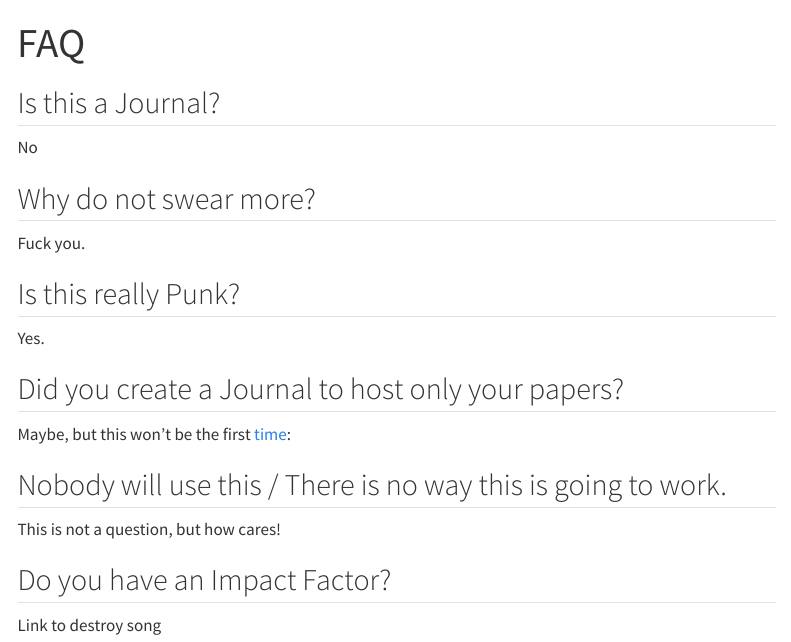
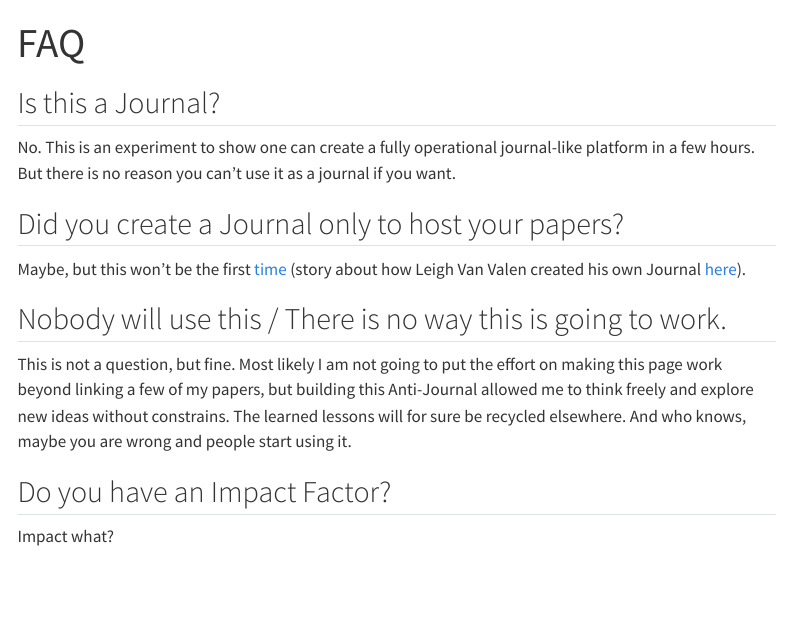
Before and after one commit to PunkEditors/Anti-Journal, a Quarto document (faq.qmd): the page in a window 1100 px wide, from its top. Rendered offline with R 4.5, knitr and Pandoc in place of Quarto, with nearby package versions; menus at the side of the page are left out.

Commit message:
Updating text

```diff
--- a/faq.qmd
+++ b/faq.qmd
@@ -6,24 +6,16 @@ editor: visual
 
 ## Is this a Journal?
 
-No
+No. This is an experiment to show one can create a fully operational journal-like platform in a few hours. But there is no reason you can't use it as a journal if you want.
 
-## Why do not swear more?
+## Did you create a Journal only to host your papers?
 
-Fuck you.
-
-## Is this really Punk?
-
-Yes.
-
-## Did you create a Journal to host only your papers?
-
-Maybe, but this won't be the first [time](https://www.mn.uio.no/cees/english/services/van-valen/evolutionary-theory/volume-1/vol-1-no-1-pages-1-30-l-van-valen-a-new-evolutionary-law.pdf):
+Maybe, but this won't be the first [time](https://www.mn.uio.no/cees/english/services/van-valen/evolutionary-theory/volume-1/vol-1-no-1-pages-1-30-l-van-valen-a-new-evolutionary-law.pdf) (story about how Leigh Van Valen created his own Journal [here](https://link.springer.com/article/10.1007/s13752-021-00391-w)).
 
 ## Nobody will use this / There is no way this is going to work.
 
-This is not a question, but how cares!
+This is not a question, but fine. Most likely I am not going to put the effort on making this page work beyond linking a few of my papers, but building this Anti-Journal allowed me to think freely and explore new ideas without constrains. The learned lessons will for sure be recycled elsewhere. And who knows, maybe you are wrong and people start using it.
 
 ## Do you have an Impact Factor?
 
-Link to destroy song
+Impact what?
```
Also changed, not shown: discover.qmd (+3 -1 lines), index.qmd (+1 -1 lines), submit.qmd (+2 -2 lines).
